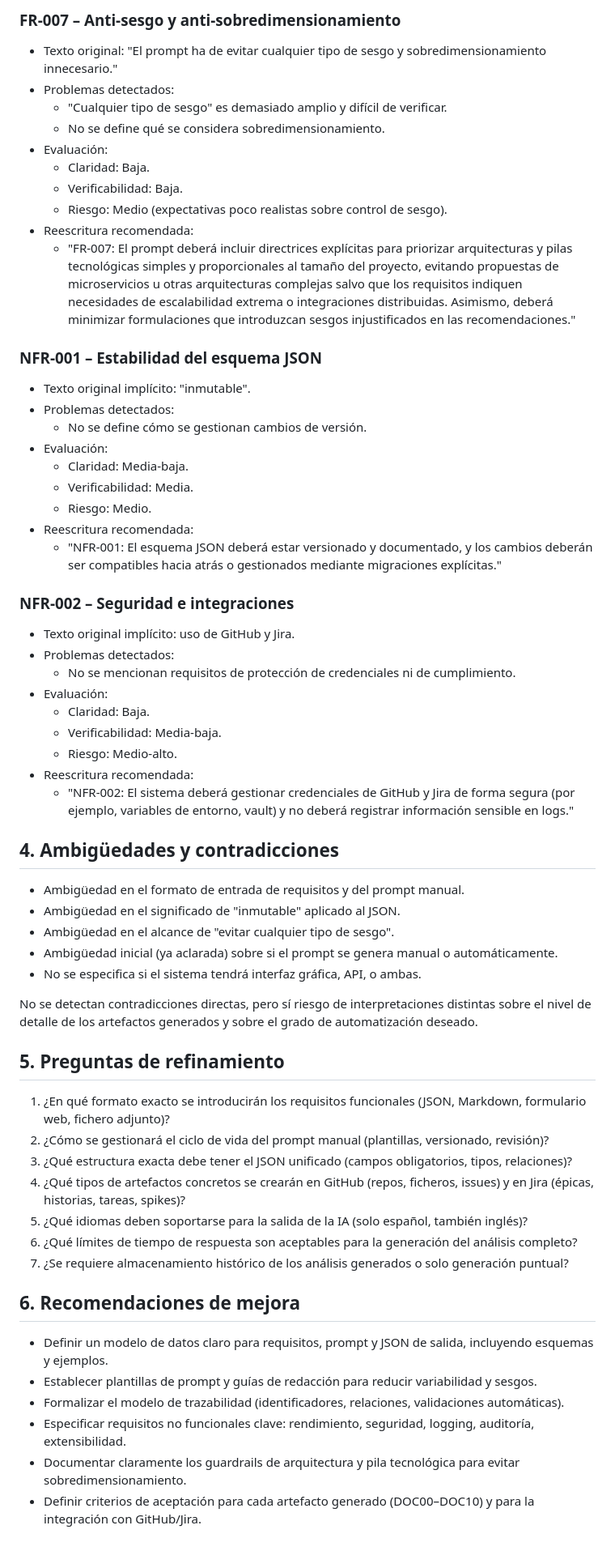
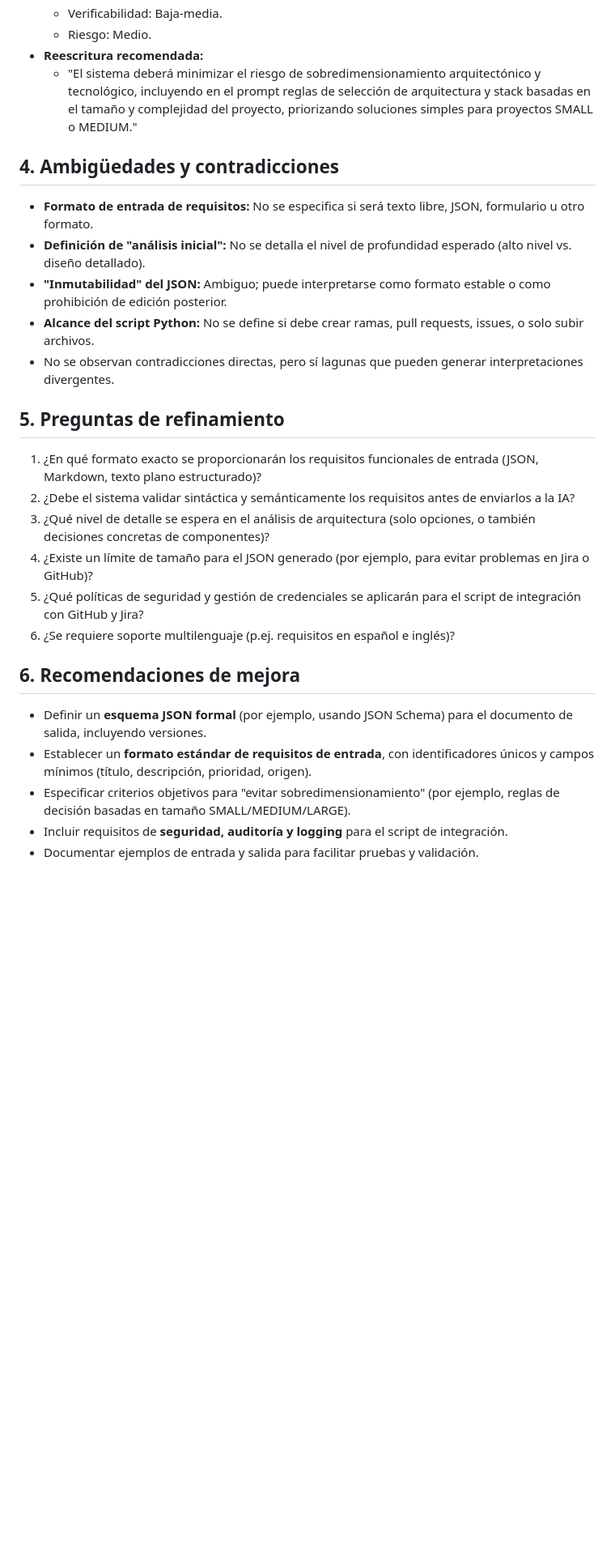
Before and after one commit to essancv/training, a Markdown page: analysis_ia_sesgo/DOC00_REQUIREMENTS_QUALITY.md, the part around one of its changes. Shown at 81% size. GitHub-like rendering; blank space fills up the shorter version.

```diff
--- a/analysis_ia_sesgo/DOC00_REQUIREMENTS_QUALITY.md
+++ b/analysis_ia_sesgo/DOC00_REQUIREMENTS_QUALITY.md
@@ -92,62 +91,26 @@ La evaluación se centra en claridad, completitud, consistencia, verificabilidad
-### FR-007 – Anti-sesgo y anti-sobredimensionamiento
-- Texto original: "El prompt ha de evitar cualquier tipo de sesgo y sobredimensionamiento innecesario."
-- Problemas detectados:
-  - "Cualquier tipo de sesgo" es demasiado amplio y difícil de verificar.
-  - No se define qué se considera sobredimensionamiento.
-- Evaluación:
-  - Claridad: Baja.
-  - Verificabilidad: Baja.
-  - Riesgo: Medio (expectativas poco realistas sobre control de sesgo).
-- Reescritura recomendada:
-  - "FR-007: El prompt deberá incluir directrices explícitas para priorizar arquitecturas y pilas tecnológicas simples y proporcionales al tamaño del proyecto, evitando propuestas de microservicios u otras arquitecturas complejas salvo que los requisitos indiquen necesidades de escalabilidad extrema o integraciones distribuidas. Asimismo, deberá minimizar formulaciones que introduzcan sesgos injustificados en las recomendaciones."
-
-### NFR-001 – Estabilidad del esquema JSON
-- Texto original implícito: "inmutable".
-- Problemas detectados:
-  - No se define cómo se gestionan cambios de versión.
-- Evaluación:
-  - Claridad: Media-baja.
-  - Verificabilidad: Media.
+  - Verificabilidad: Baja-media.
   - Riesgo: Medio.
-- Reescritura recomendada:
-  - "NFR-001: El esquema JSON deberá estar versionado y documentado, y los cambios deberán ser compatibles hacia atrás o gestionados mediante migraciones explícitas."
-
-### NFR-002 – Seguridad e integraciones
-- Texto original implícito: uso de GitHub y Jira.
-- Problemas detectados:
-  - No se mencionan requisitos de protección de credenciales ni de cumplimiento.
-- Evaluación:
-  - Claridad: Baja.
-  - Verificabilidad: Media-baja.
-  - Riesgo: Medio-alto.
-- Reescritura recomendada:
-  - "NFR-002: El sistema deberá gestionar credenciales de GitHub y Jira de forma segura (por ejemplo, variables de entorno, vault) y no deberá registrar información sensible en logs."
+- **Reescritura recomendada:**
+  - "El sistema deberá minimizar el riesgo de sobredimensionamiento arquitectónico y tecnológico, incluyendo en el prompt reglas de selección de arquitectura y stack basadas en el tamaño y complejidad del proyecto, priorizando soluciones simples para proyectos SMALL o MEDIUM."
 
 ## 4. Ambigüedades y contradicciones
-
-- Ambigüedad en el formato de entrada de requisitos y del prompt manual.
-- Ambigüedad en el significado de "inmutable" aplicado al JSON.
-- Ambigüedad en el alcance de "evitar cualquier tipo de sesgo".
-- Ambigüedad inicial (ya aclarada) sobre si el prompt se genera manual o automáticamente.
-- No se especifica si el sistema tendrá interfaz gráfica, API, o ambas.
-
-No se detectan contradicciones directas, pero sí riesgo de interpretaciones distintas sobre el nivel de detalle de los artefactos generados y sobre el grado de automatización deseado.
+- **Formato de entrada de requisitos:** No se especifica si será texto libre, JSON, formulario u otro formato.
+- **Definición de "análisis inicial":** No se detalla el nivel de profundidad esperado (alto nivel vs. diseño detallado).
+- **"Inmutabilidad" del JSON:** Ambiguo; puede interpretarse como formato estable o como prohibición de edición posterior.
+- **Alcance del script Python:** No se define si debe crear ramas, pull requests, issues, o solo subir archivos.
+- No se observan contradicciones directas, pero sí lagunas que pueden generar interpretaciones divergentes.
 
 ## 5. Preguntas de refinamiento
-
-1. ¿En qué formato exacto se introducirán los requisitos funcionales (JSON, Markdown, formulario web, fichero adjunto)?
-2. ¿Cómo se gestionará el ciclo de vida del prompt manual (plantillas, versionado, revisión)?
-3. ¿Qué estructura exacta debe tener el JSON unificado (campos obligatorios, tipos, relaciones)?
-4. ¿Qué tipos de artefactos concretos se crearán en GitHub (repos, ficheros, issues) y en Jira (épicas, historias, tareas, spikes)?
-5. ¿Qué idiomas deben soportarse para la salida de la IA (solo español, también inglés)?
-6. ¿Qué límites de tiempo de respuesta son aceptables para la generación del análisis completo?
-7. ¿Se requiere almacenamiento histórico de los análisis generados o solo generación puntual?
+1. ¿En qué formato exacto se proporcionarán los requisitos funcionales de entrada (JSON, Markdown, texto plano estructurado)?
+2. ¿Debe el sistema validar sintáctica y semánticamente los requisitos antes de enviarlos a la IA?
+3. ¿Qué nivel de detalle se espera en el análisis de arquitectura (solo opciones, o también decisiones concretas de componentes)?
+4. ¿Existe un límite de tamaño para el JSON generado (por ejemplo, para evitar problemas en Jira o GitHub)?
+5. ¿Qué políticas de seguridad y gestión de credenciales se aplicarán para el script de integración con GitHub y Jira?
+6. ¿Se requiere soporte multilenguaje (p.ej. requisitos en español e inglés)?
 
 ## 6. Recomendaciones de mejora
-
-- Definir un modelo de datos claro para requisitos, prompt y JSON de salida, incluyendo esquemas y ejemplos.
-- Establecer plantillas de prompt y guías de redacción para reducir variabilidad y sesgos.
-- Formalizar el modelo de trazabilidad (identificadores, relaciones, validaciones automáticas).
-- Especificar requisitos no funcionales clave: rendimiento, seguridad, logging, auditoría, extensibilidad.
-- Documentar claramente los guardrails de arquitectura y pila tecnológica para evitar sobredimensionamiento.
-- Definir criterios de aceptación para cada artefacto generado (DOC00–DOC10) y para la integración con GitHub/Jira.
+- Definir un **esquema JSON formal** (por ejemplo, usando JSON Schema) para el documento de salida, incluyendo versiones.
+- Establecer un **formato estándar de requisitos de entrada**, con identificadores únicos y campos mínimos (título, descripción, prioridad, origen).
+- Especificar criterios objetivos para "evitar sobredimensionamiento" (por ejemplo, reglas de decisión basadas en tamaño SMALL/MEDIUM/LARGE).
+- Incluir requisitos de **seguridad, auditoría y logging** para el script de integración.
+- Documentar ejemplos de entrada y salida para facilitar pruebas y validación.
```
Also changed, not shown: other parts of analysis_ia_sesgo/DOC00_REQUIREMENTS_QUALITY.md (+73 -74 lines).
